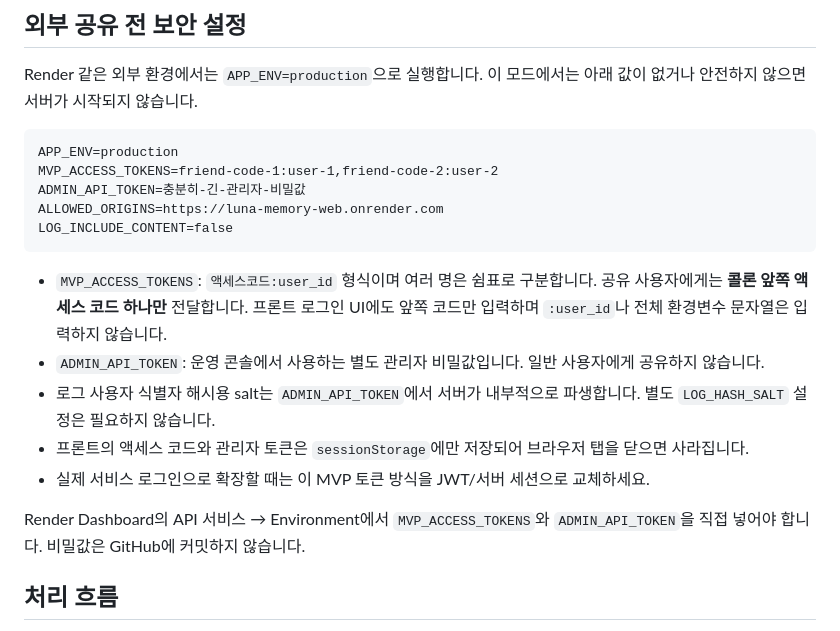
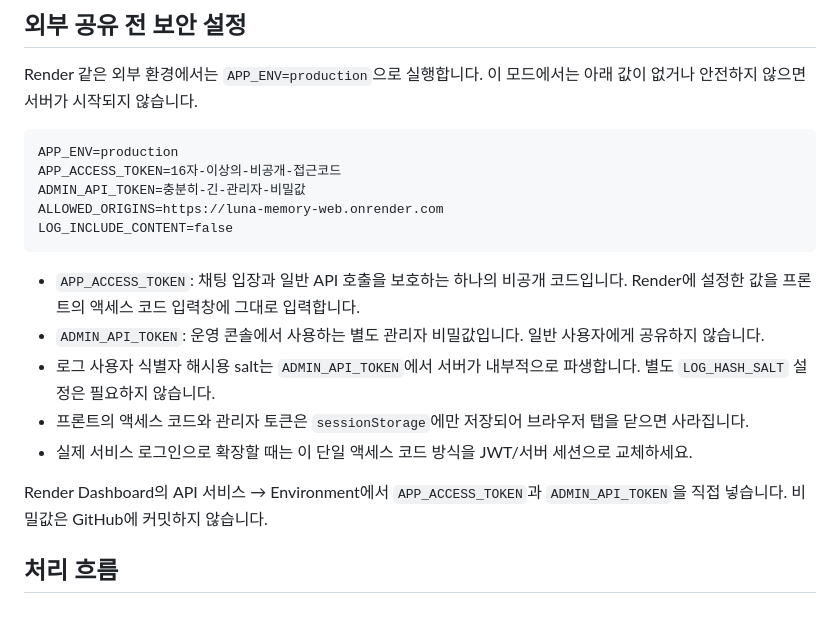
Before and after one commit to ji0ung/chat, a Markdown page: README.md, the part around the change. Drawn GitHub-style.

Commit message:
docs: document single app access code

````diff
--- a/README.md
+++ b/README.md
@@ -63,19 +63,19 @@ Render 같은 외부 환경에서는 `APP_ENV=production`으로 실행합니다.
 
 ```dotenv
 APP_ENV=production
-MVP_ACCESS_TOKENS=friend-code-1:user-1,friend-code-2:user-2
+APP_ACCESS_TOKEN=16자-이상의-비공개-접근코드
 ADMIN_API_TOKEN=충분히-긴-관리자-비밀값
 ALLOWED_ORIGINS=https://luna-memory-web.onrender.com
 LOG_INCLUDE_CONTENT=false
 ```
 
-- `MVP_ACCESS_TOKENS`: `액세스코드:user_id` 형식이며 여러 명은 쉼표로 구분합니다. 공유 사용자에게는 **콜론 앞쪽 액세스 코드 하나만** 전달합니다. 프론트 로그인 UI에도 앞쪽 코드만 입력하며 `:user_id`나 전체 환경변수 문자열은 입력하지 않습니다.
+- `APP_ACCESS_TOKEN`: 채팅 입장과 일반 API 호출을 보호하는 하나의 비공개 코드입니다. Render에 설정한 값을 프론트의 액세스 코드 입력창에 그대로 입력합니다.
 - `ADMIN_API_TOKEN`: 운영 콘솔에서 사용하는 별도 관리자 비밀값입니다. 일반 사용자에게 공유하지 않습니다.
 - 로그 사용자 식별자 해시용 salt는 `ADMIN_API_TOKEN`에서 서버가 내부적으로 파생합니다. 별도 `LOG_HASH_SALT` 설정은 필요하지 않습니다.
 - 프론트의 액세스 코드와 관리자 토큰은 `sessionStorage`에만 저장되어 브라우저 탭을 닫으면 사라집니다.
-- 실제 서비스 로그인으로 확장할 때는 이 MVP 토큰 방식을 JWT/서버 세션으로 교체하세요.
+- 실제 서비스 로그인으로 확장할 때는 이 단일 액세스 코드 방식을 JWT/서버 세션으로 교체하세요.
 
-Render Dashboard의 API 서비스 → Environment에서 `MVP_ACCESS_TOKENS`와 `ADMIN_API_TOKEN`을 직접 넣어야 합니다. 비밀값은 GitHub에 커밋하지 않습니다.
+Render Dashboard의 API 서비스 → Environment에서 `APP_ACCESS_TOKEN`과 `ADMIN_API_TOKEN`을 직접 넣습니다. 비밀값은 GitHub에 커밋하지 않습니다.
 
 ## 처리 흐름
 
````
